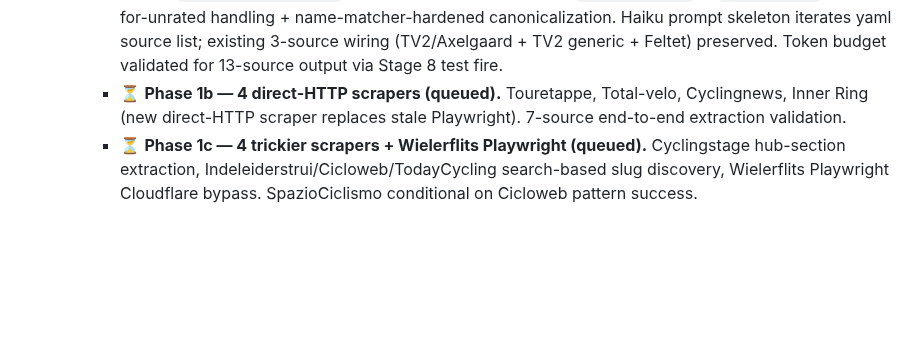
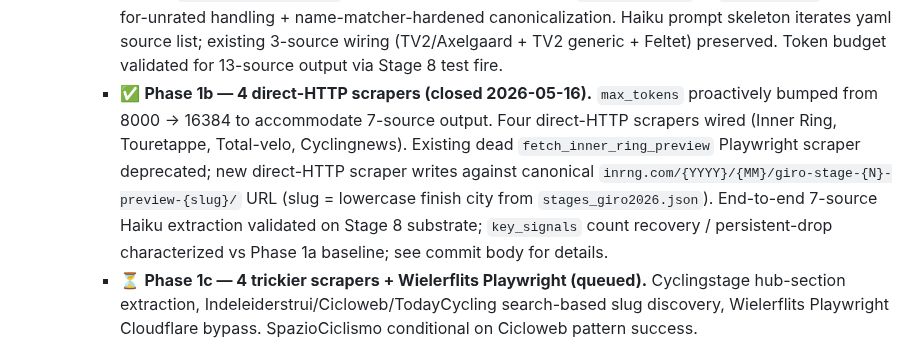
Before and after one commit to lstol/Holdet-v3, a Markdown page: ROADMAP.md, the part around the change. Drawn GitHub-style; blank space fills up the shorter version.

Commit message:
roadmap: S17-INTEL Phase 1b ✅ — 4 direct-HTTP scrapers + 7-source end-to-end
Part 0 of S17-INTEL Phase 1b handoff. ROADMAP-only delta.

Phase 1b closed: max_tokens 8000 → 16384 proactive bump; 4 direct-HTTP
scrapers (Inner Ring, Touretappe, Total-velo, Cyclingnews); dead
Playwright Inner Ring deprecated; 7-source end-to-end Haiku extraction
validated on Stage 8 substrate; key_signals count recovery
characterized vs Phase 1a / pre-Phase-1a baselines.

Inner Ring architecture: direct-HTTP fetch against canonical
inrng.com/{YYYY}/{MM}/giro-stage-{N}-preview-{slug}/ URL. Slug =
lowercase finish city from stages_giro2026.json. Bypasses S11
stale-data root cause (new scraper writes against canonical 2026 URLs,
no historical stale-content path).

Phase 1c remains ⏳ ready: 4 trickier scrapers (Cyclingstage hub-
section, Indeleiderstrui/Cicloweb/TodayCycling search-based) +
Wielerflits Playwright Cloudflare bypass.

Code lands in subsequent commits (max_tokens bump as standalone first
commit per handoff Section 0 rationale).

Co-Authored-By: Claude Opus 4.7 (1M context) <noreply@anthropic.com>

```diff
--- a/ROADMAP.md
+++ b/ROADMAP.md
@@ -137,7 +137,7 @@ Next major arc. Per-source star extraction and intel-pipeline migration.
     **Image's source set** (per user's S17-INTEL UI mockup) acknowledged as inspiration for the per-source star matrix UI shape; not adopted as source list (Dutch-heavy + Twitter; replaced by balanced 14-source curation).
   - 🟡 **Phase 1 — Schema + per-source star extraction** *(split into 1a/1b/1c per Claude Code pre-flight audit recommendation 2026-05-16; 1a ✅ 2026-05-16; 1b ⏳ ready; 1c ⏳ queued)*. Haiku prompt extracts per-rider stars per source; quality gate (rider-name match rate); new schema field `intel.expert_stars: {rider_name: {source_name: rating_or_null}}` per Phase 0 sketch. Co-exists with `key_signals` (parallel-path; key_signals deprecation timing is Phase 3 decision, not Phase 1). No UI, no optimizer change. **Phase 1 source list corrected to 13 sources** — Inner Ring promoted from Phase 4 (S11 stale-data is scraper-implementation issue, not URL-pattern feasibility; canonical URL `inrng.com/{YYYY}/{MM}/giro-stage-{N}-preview-{slug}/` is direct-HTTP shape). Phase 4 narrows to 4: CyclingUpToDate + IDL Pro Cycling + Escape Collective + Domestique.
     - ✅ **Phase 1a — Schema + derive helper + Haiku prompt skeleton (closed 2026-05-16).** `expert_sources.yaml` extended to 13 entries (canonical metadata; scrapers placeholder for 10 not-yet-wired). `_derive_expert_stars` server-side helper transforms `source_ratings` → `expert_stars` with null-for-unrated handling + name-matcher-hardened canonicalization. Haiku prompt skeleton iterates yaml source list; existing 3-source wiring (TV2/Axelgaard + TV2 generic + Feltet) preserved. Token budget validated for 13-source output via Stage 8 test fire.
-    - ⏳ **Phase 1b — 4 direct-HTTP scrapers (queued).** Touretappe, Total-velo, Cyclingnews, Inner Ring (new direct-HTTP scraper replaces stale Playwright). 7-source end-to-end extraction validation.
+    - ✅ **Phase 1b — 4 direct-HTTP scrapers (closed 2026-05-16).** `max_tokens` proactively bumped from 8000 → 16384 to accommodate 7-source output. Four direct-HTTP scrapers wired (Inner Ring, Touretappe, Total-velo, Cyclingnews). Existing dead `fetch_inner_ring_preview` Playwright scraper deprecated; new direct-HTTP scraper writes against canonical `inrng.com/{YYYY}/{MM}/giro-stage-{N}-preview-{slug}/` URL (slug = lowercase finish city from `stages_giro2026.json`). End-to-end 7-source Haiku extraction validated on Stage 8 substrate; `key_signals` count recovery / persistent-drop characterized vs Phase 1a baseline; see commit body for details.
     - ⏳ **Phase 1c — 4 trickier scrapers + Wielerflits Playwright (queued).** Cyclingstage hub-section extraction, Indeleiderstrui/Cicloweb/TodayCycling search-based slug discovery, Wielerflits Playwright Cloudflare bypass. SpazioCiclismo conditional on Cicloweb pattern success.
   - ⏳ **Phase 2 — Dashboard rendering.** Star matrix table per intel-mockup; per-source tickbox above column; per-source weight slider in column header; live bump computation (client-side, validated against server-side reference); arrow overlay showing direction signal. Includes redo of S17-α's forward rectangles to use the star-matrix shape (S17-α placement durable; contents change).
   - ⏳ **Phase 3 (revised post-S17-γ) — Optimizer consumption migration, current-stage only.** `build_probabilities` reads `expert_stars`, computes weighted average per rider via voting-power-α semantics (Phase 0 sketch), maps to tier multipliers (2–3 stars → 1.10×, 3–4 → 1.20×, 4–5 → 1.30×, <2 or no signal → 1.00×). **Parallel-path gated rollout:** both `INTEL_MULT` (from `key_signals`) and new tier-multiplier path emit per-rider multipliers; new path logged but doesn't affect EV until verified. After N stages of verification, flip consumption, deprecate `INTEL_MULT` path. **Forward path stays slider-driven permanently** — per-rider bumping on forward stages requires a bookmaker distribution to re-rank, which doesn't exist for n+1 / n+2 (architectural conclusion from S17-γ). The durable shift: per-rider intel lever exists only where a ground-truth distribution exists. Phase 3 no longer touches `build_forward_probabilities`. Renormalisation invariant in `build_probabilities` (bucket-renormalise after per-rider multiplier application) preserved — Phase 3 swaps the multiplier source (table lookup → weighted-average tier), not the consumption pattern.
```
